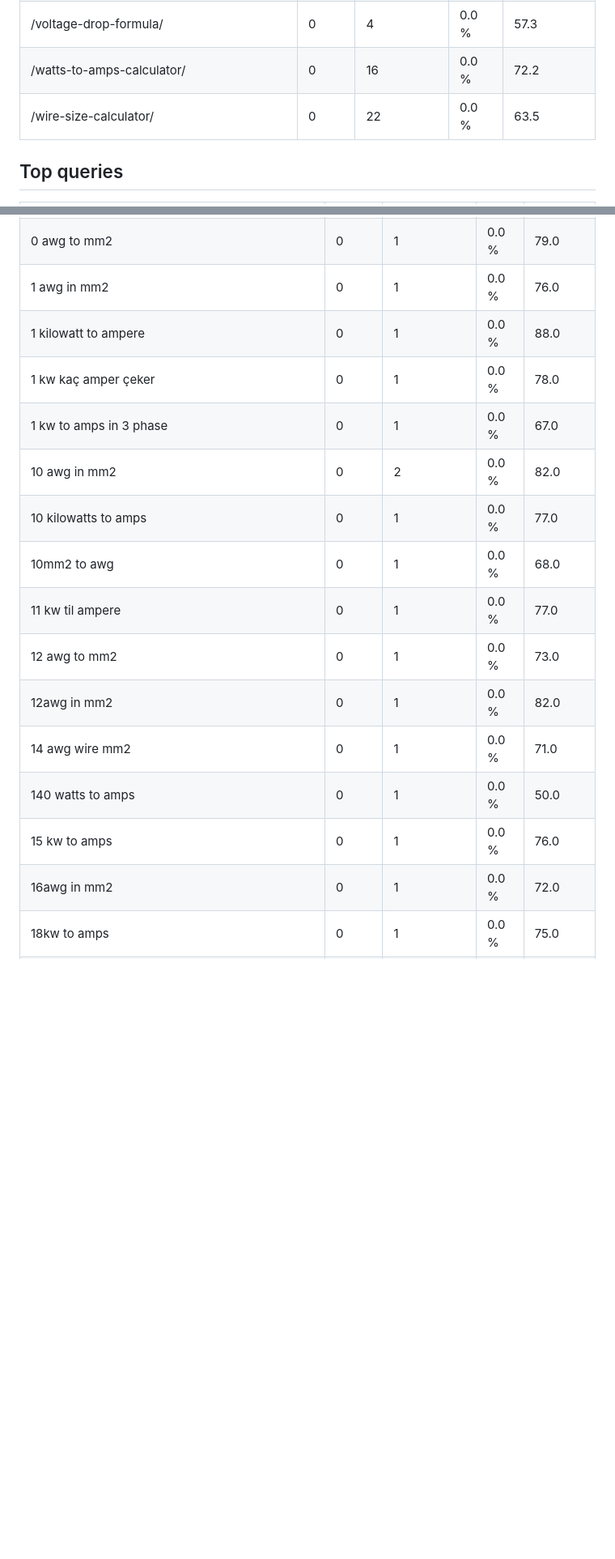
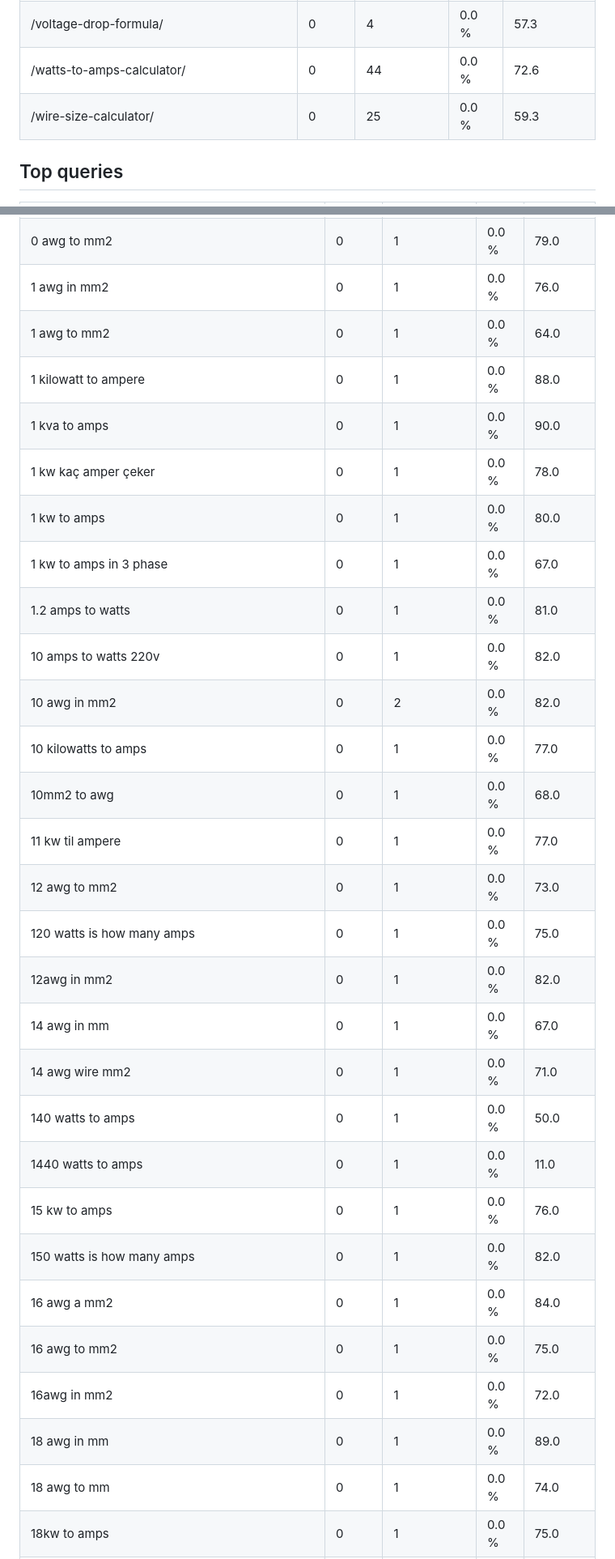
Before and after one commit to aminullah112-oss/Ohmetry, a Markdown page: docs/seo/gsc-report.md, 2 parts joined by grey strips. Shown at 81% size. Rendered like a GitHub page; blank space fills up the shorter version.

```diff
--- a/docs/seo/gsc-report.md
+++ b/docs/seo/gsc-report.md
@@ -39,6 +40,6 @@ Site: sc-domain:ohmetry.com. Period: 2026-09-11 to 2026-10-09. Generated 2026-10
 | /voltage-drop-formula/ | 0 | 4 | 0.0 % | 57.3 |
-| /watts-to-amps-calculator/ | 0 | 16 | 0.0 % | 72.2 |
-| /wire-size-calculator/ | 0 | 22 | 0.0 % | 63.5 |
+| /watts-to-amps-calculator/ | 0 | 44 | 0.0 % | 72.6 |
+| /wire-size-calculator/ | 0 | 25 | 0.0 % | 59.3 |
 
 ## Top queries
 
@@ -47,18 +48,31 @@ Site: sc-domain:ohmetry.com. Period: 2026-09-11 to 2026-10-09. Generated 2026-10
 | "direct-voltage.eu" -site:direct-voltage.eu -site:se.com -site:facebook.com -site:instagram.com -site:threads.com -site:threads.net -site:linkedin.com -site:x.com -site:twitter.com -site:tiktok.com -site:youtube.com -site:youtu.be -site:reddit.com -site:t.me -site:telegram.me -site:telegram.org -site:pinterest.com -site:vimeo.com | 0 | 2 | 0.0 % | 4.5 |
 | 0 awg to mm2 | 0 | 1 | 0.0 % | 79.0 |
 | 1 awg in mm2 | 0 | 1 | 0.0 % | 76.0 |
+| 1 awg to mm2 | 0 | 1 | 0.0 % | 64.0 |
 | 1 kilowatt to ampere | 0 | 1 | 0.0 % | 88.0 |
+| 1 kva to amps | 0 | 1 | 0.0 % | 90.0 |
 | 1 kw kaç amper çeker | 0 | 1 | 0.0 % | 78.0 |
+| 1 kw to amps | 0 | 1 | 0.0 % | 80.0 |
 | 1 kw to amps in 3 phase | 0 | 1 | 0.0 % | 67.0 |
+| 1.2 amps to watts | 0 | 1 | 0.0 % | 81.0 |
+| 10 amps to watts 220v | 0 | 1 | 0.0 % | 82.0 |
 | 10 awg in mm2 | 0 | 2 | 0.0 % | 82.0 |
 | 10 kilowatts to amps | 0 | 1 | 0.0 % | 77.0 |
 | 10mm2 to awg | 0 | 1 | 0.0 % | 68.0 |
 | 11 kw til ampere | 0 | 1 | 0.0 % | 77.0 |
 | 12 awg to mm2 | 0 | 1 | 0.0 % | 73.0 |
+| 120 watts is how many amps | 0 | 1 | 0.0 % | 75.0 |
 | 12awg in mm2 | 0 | 1 | 0.0 % | 82.0 |
+| 14 awg in mm | 0 | 1 | 0.0 % | 67.0 |
 | 14 awg wire mm2 | 0 | 1 | 0.0 % | 71.0 |
 | 140 watts to amps | 0 | 1 | 0.0 % | 50.0 |
+| 1440 watts to amps | 0 | 1 | 0.0 % | 11.0 |
 | 15 kw to amps | 0 | 1 | 0.0 % | 76.0 |
+| 150 watts is how many amps | 0 | 1 | 0.0 % | 82.0 |
+| 16 awg a mm2 | 0 | 1 | 0.0 % | 84.0 |
+| 16 awg to mm2 | 0 | 1 | 0.0 % | 75.0 |
 | 16awg in mm2 | 0 | 1 | 0.0 % | 72.0 |
+| 18 awg in mm | 0 | 1 | 0.0 % | 89.0 |
+| 18 awg to mm | 0 | 1 | 0.0 % | 74.0 |
 | 18kw to amps | 0 | 1 | 0.0 % | 75.0 |
 | 19 awg to mm2 | 0 | 1 | 0.0 % | 70.0 |
```
Also changed, not shown: other parts of docs/seo/gsc-report.md (+29 -41 lines).
